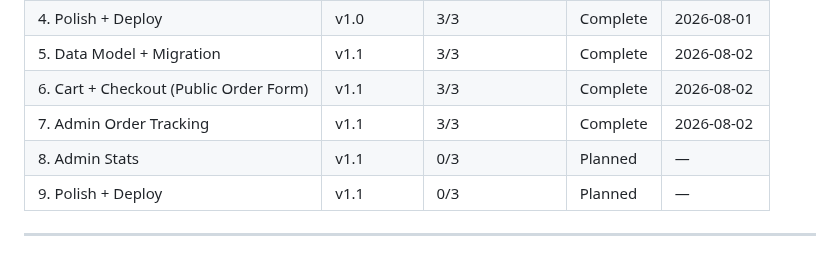
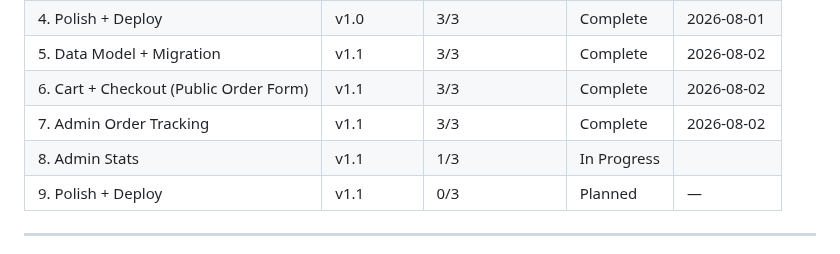
Before and after one commit to DangTAnh/StrWb, a Markdown page: .planning/ROADMAP.md, the part around one of its changes. Drawn GitHub-style.

```diff
--- a/.planning/ROADMAP.md
+++ b/.planning/ROADMAP.md
@@ -169,7 +169,7 @@ Plans:
 | 5. Data Model + Migration | v1.1 | 3/3 | Complete    | 2026-08-02 |
 | 6. Cart + Checkout (Public Order Form) | v1.1 | 3/3 | Complete | 2026-08-02 |
 | 7. Admin Order Tracking | v1.1 | 3/3 | Complete    | 2026-08-02 |
-| 8. Admin Stats | v1.1 | 0/3 | Planned | — |
+| 8. Admin Stats | v1.1 | 1/3 | In Progress|  |
 | 9. Polish + Deploy | v1.1 | 0/3 | Planned | — |
 
 ---
```
Also changed, not shown: other parts of .planning/ROADMAP.md (+1 -1 lines), .planning/STATE.md (+7 -7 lines).
